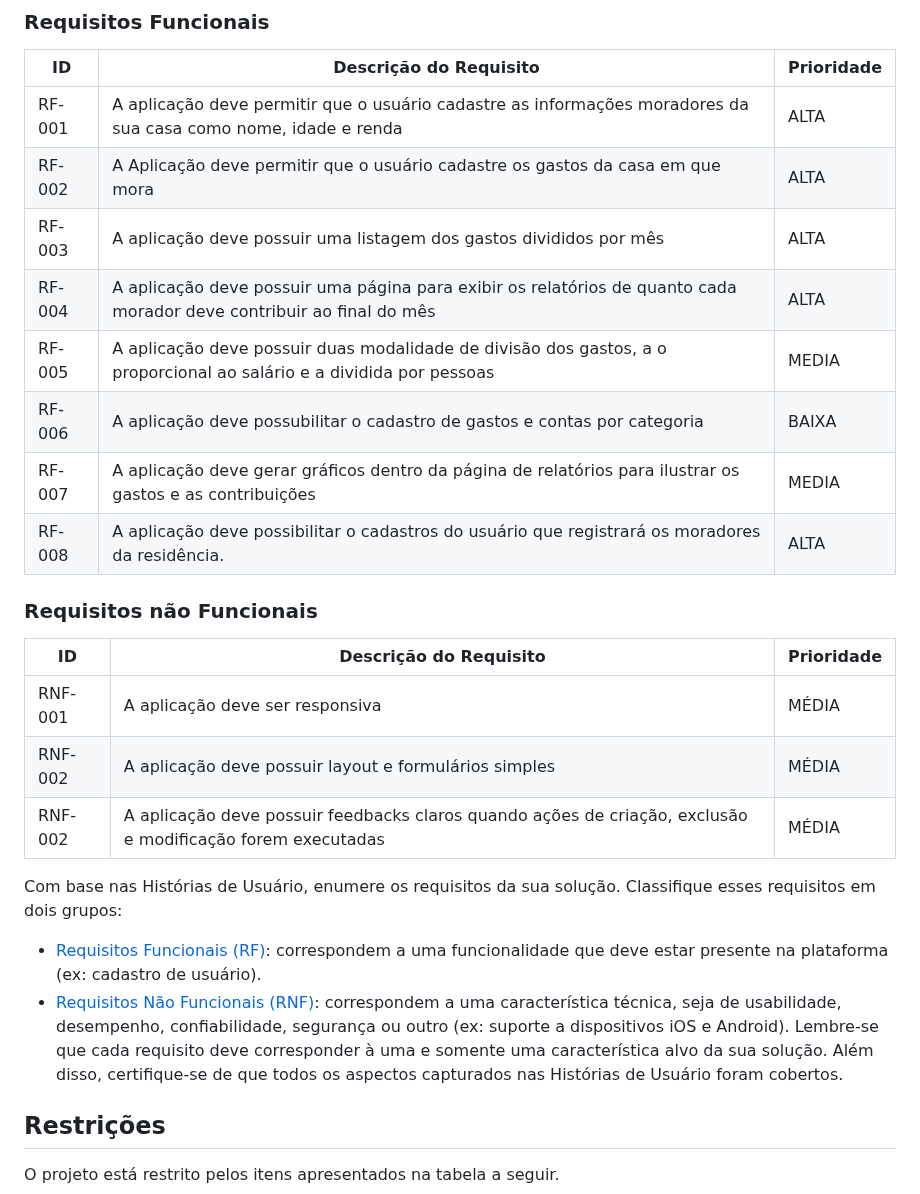
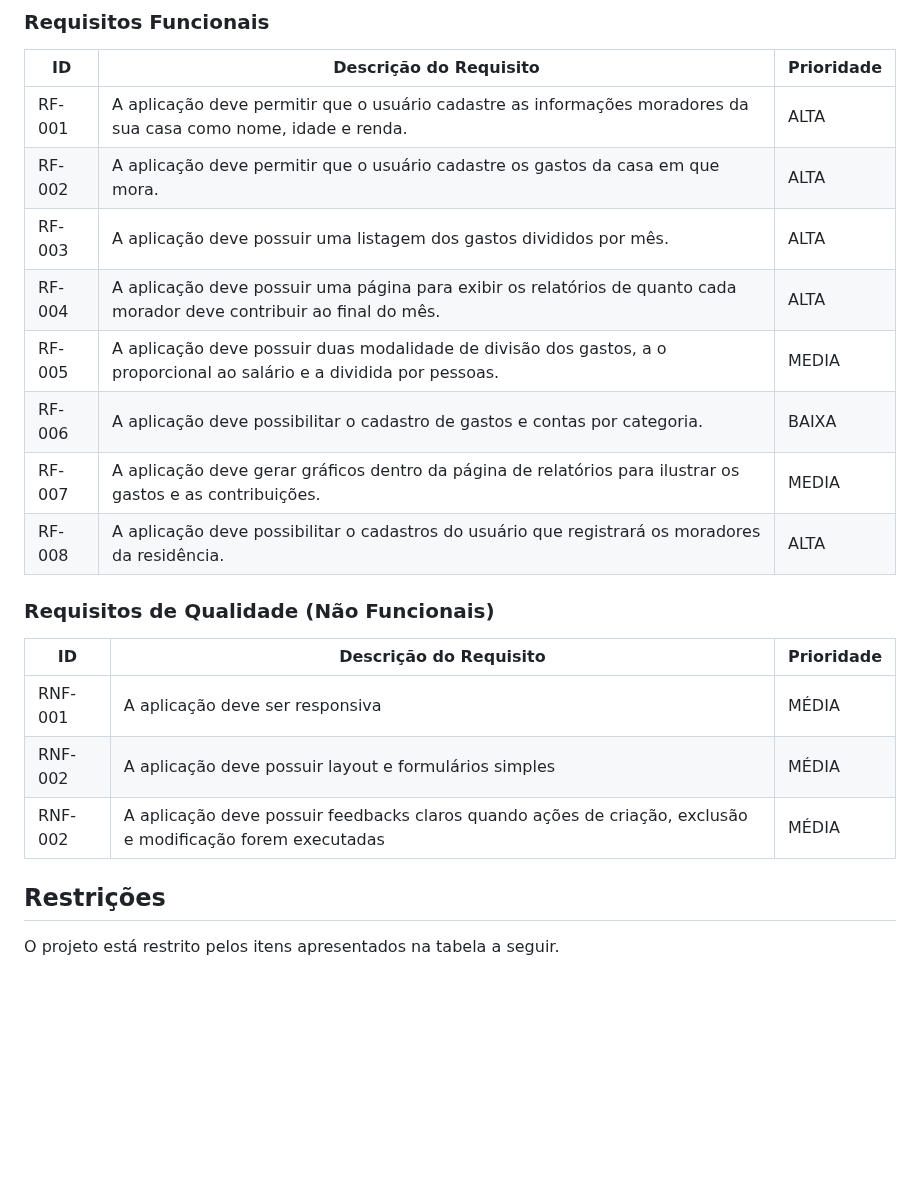
Before and after one commit to ICEI-PUC-Minas-PMV-ADS/pmv-ads-2024-1-e2-proj-int-t5-quem-paga-quanto, a Markdown page: docs/02-Especificação do Projeto.md, the part around the change. Drawn GitHub-style; blank space fills up the shorter version.

Commit message:
Formatação e correções

```diff
--- a/docs/02-Especificação do Projeto.md
+++ b/docs/02-Especificação do Projeto.md
@@ -33,37 +33,22 @@ As tabelas que se seguem apresentam os requisitos funcionais e não funcionais q
 
 |ID    | Descrição do Requisito  | Prioridade |
 |------|-----------------------------------------|----|
-|RF-001| A aplicação deve permitir que o usuário cadastre as informações moradores da sua casa como nome, idade e renda | ALTA |
-|RF-002| A Aplicação deve permitir que o usuário cadastre os gastos da casa em que mora | ALTA |
-|RF-003| A aplicação deve possuir uma listagem dos gastos divididos por mês | ALTA |
-|RF-004| A aplicação deve possuir uma página para exibir os relatórios de quanto cada morador deve contribuir ao final do mês | ALTA |
-|RF-005| A aplicação deve possuir duas modalidade de divisão dos gastos, a o proporcional ao salário e a dividida por pessoas | MEDIA |
-|RF-006| A aplicação deve possubilitar o cadastro de gastos e contas por categoria | BAIXA |
-|RF-007| A aplicação deve gerar gráficos dentro da página de relatórios para ilustrar os gastos e as contribuições | MEDIA |
+|RF-001| A aplicação deve permitir que o usuário cadastre as informações moradores da sua casa como nome, idade e renda. | ALTA |
+|RF-002| A aplicação deve permitir que o usuário cadastre os gastos da casa em que mora. | ALTA |
+|RF-003| A aplicação deve possuir uma listagem dos gastos divididos por mês. | ALTA |
+|RF-004| A aplicação deve possuir uma página para exibir os relatórios de quanto cada morador deve contribuir ao final do mês. | ALTA |
+|RF-005| A aplicação deve possuir duas modalidade de divisão dos gastos, a o proporcional ao salário e a dividida por pessoas. | MEDIA |
+|RF-006| A aplicação deve possibilitar o cadastro de gastos e contas por categoria. | BAIXA |
+|RF-007| A aplicação deve gerar gráficos dentro da página de relatórios para ilustrar os gastos e as contribuições. | MEDIA |
 |RF-008| A aplicação deve possibilitar o cadastros do usuário que registrará os moradores da residência. | ALTA |
 
-### Requisitos não Funcionais
+### Requisitos de Qualidade (Não Funcionais)
 
 |ID     | Descrição do Requisito  |Prioridade |
 |-------|-------------------------|----|
 |RNF-001| A aplicação deve ser responsiva | MÉDIA |
 |RNF-002| A aplicação deve possuir layout e formulários simples | MÉDIA |
 |RNF-002| A aplicação deve possuir feedbacks claros quando ações de criação, exclusão e modificação forem executadas | MÉDIA |
-
-Com base nas Histórias de Usuário, enumere os requisitos da sua solução. Classifique esses requisitos em dois grupos:
-
-- [Requisitos Funcionais
- (RF)](https://pt.wikipedia.org/wiki/Requisito_funcional):
- correspondem a uma funcionalidade que deve estar presente na
-  plataforma (ex: cadastro de usuário).
-- [Requisitos Não Funcionais
-  (RNF)](https://pt.wikipedia.org/wiki/Requisito_n%C3%A3o_funcional):
-  correspondem a uma característica técnica, seja de usabilidade,
-  desempenho, confiabilidade, segurança ou outro (ex: suporte a
-  dispositivos iOS e Android).
-Lembre-se que cada requisito deve corresponder à uma e somente uma
-característica alvo da sua solução. Além disso, certifique-se de que
-todos os aspectos capturados nas Histórias de Usuário foram cobertos.
 
 ## Restrições
 
```
